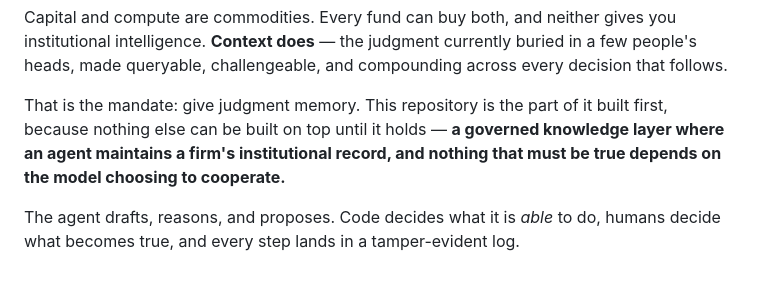
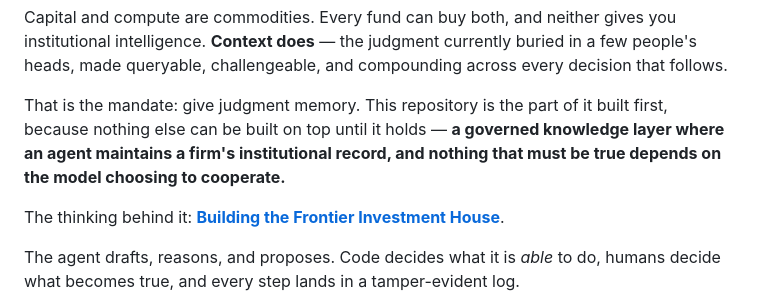
Before and after one commit to 0xtigerclaw/ai-native-investment-house, a Markdown page: README.md, the part around one of its changes. Rendered like a GitHub page; blank space fills up the shorter version.

Commit message:
readme: link the essay behind the thesis
Building the Frontier Investment House, cited up front as the thinking behind
the mandate and again where the four elements are introduced.

```diff
--- a/README.md
+++ b/README.md
@@ -9,6 +9,9 @@ That is the mandate: give judgment memory. This repository is the part of it bui
 first, because nothing else can be built on top until it holds — **a governed knowledge
 layer where an agent maintains a firm's institutional record, and nothing that must be
 true depends on the model choosing to cooperate.**
+
+The thinking behind it:
+[**Building the Frontier Investment House**](https://superagents.substack.com/p/building-the-frontier-investment).
 
 The agent drafts, reasons, and proposes. Code decides what it is *able* to do, humans
 decide what becomes true, and every step lands in a tamper-evident log.
```
Also changed, not shown: other parts of README.md (+2 -1 lines).
